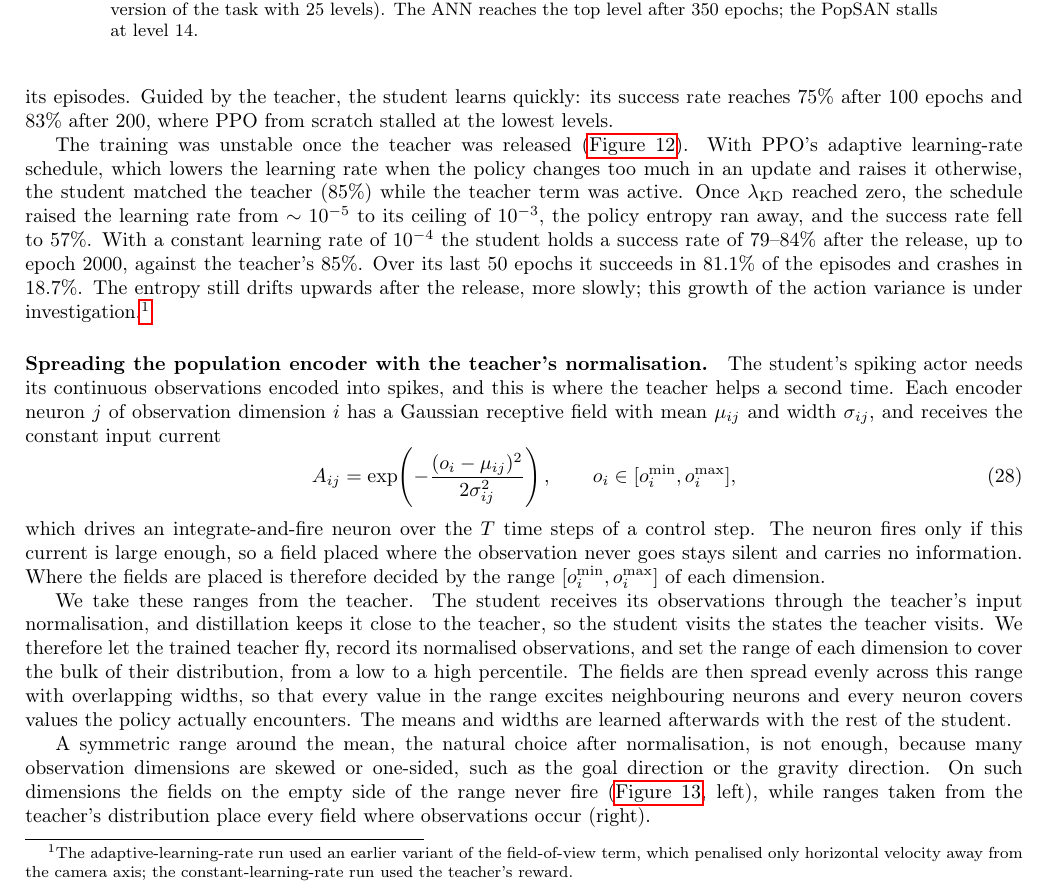
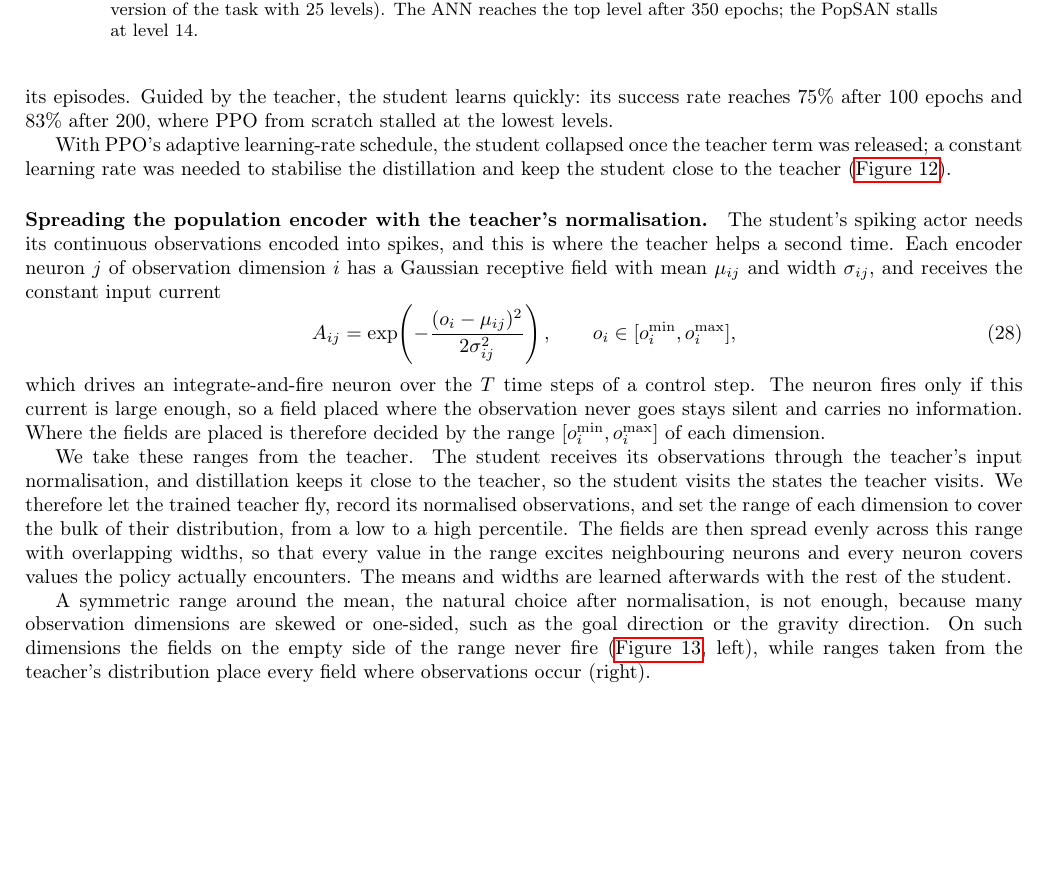
Before and after one commit to AmitNativ1984/SAIL-Publications, a LaTeX document (phd-proposal/phd-proposal.tex, which reads phd-proposal/sections/04-preliminary-results.tex): part of page 20 of 26, cut so that both start at the same text, the shorter picture padded with empty space. Compiled offline with pdfLaTeX.

Commit message:
Distillation: one sentence on the constant learning rate
Replaces the paragraph on the adaptive-LR collapse (rates, entropy, success
numbers and the reward-variant footnote) with a single sentence pointing to
the figure.

Co-Authored-By: Claude Opus 5.5 <noreply@anthropic.com>

```diff
--- a/phd-proposal/sections/04-preliminary-results.tex
+++ b/phd-proposal/sections/04-preliminary-results.tex
@@ -61,7 +61,7 @@ Trained with PPO from scratch, PopSAN does not progress through the curriculum.
 \label{subsec:distill}
 The student is trained with proximal policy distillation~\eqref{eq:ppd_background}~\cite{spiglerProximalPolicyDistillation2025}: it collects its own rollouts and minimises the PPO loss plus the KL divergence between the teacher's and the student's Gaussian action distributions, weighted by $\lambda_{\mathrm{KD}}$. Training runs at curriculum level 30 with the teacher's reward, and the student's critic is initialised from the teacher's critic. The teacher term is annealed out as the student improves. $\lambda_{\mathrm{KD}}$ starts at 0.5 and is reduced by 5\% of its initial value at every curriculum check (every 16 rollouts) in which the student succeeds in at least half of its episodes. Guided by the teacher, the student learns quickly: its success rate reaches 75\% after 100 epochs and 83\% after 200, where PPO from scratch stalled at the lowest levels.
 
-The training was unstable once the teacher was released (\autoref{fig:distill_stability}). With PPO's adaptive learning-rate schedule, which lowers the learning rate when the policy changes too much in an update and raises it otherwise, the student matched the teacher (85\%) while the teacher term was active. Once $\lambda_{\mathrm{KD}}$ reached zero, the schedule raised the learning rate from $\sim 10^{-5}$ to its ceiling of $10^{-3}$, the policy entropy ran away, and the success rate fell to 57\%. With a constant learning rate of $10^{-4}$ the student holds a success rate of 79--84\% after the release, up to epoch 2000, against the teacher's 85\%. Over its last 50 epochs it succeeds in 81.1\% of the episodes and crashes in 18.7\%. The entropy still drifts upwards after the release, more slowly; this growth of the action variance is under investigation.\footnote{The adaptive-learning-rate run used an earlier variant of the field-of-view term, which penalised only horizontal velocity away from the camera axis; the constant-learning-rate run used the teacher's reward.}
+With PPO's adaptive learning-rate schedule, the student collapsed once the teacher term was released; a constant learning rate was needed to stabilise the distillation and keep the student close to the teacher (\autoref{fig:distill_stability}).
 
 \begin{figure}[htbp]
     \centering
```
